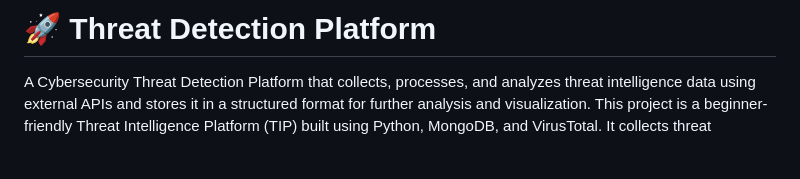
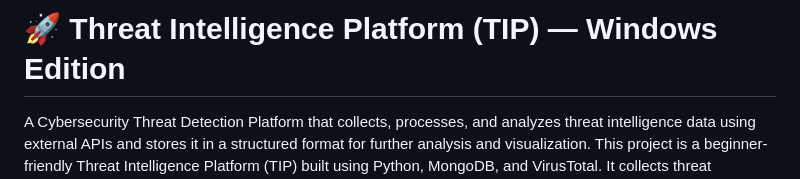
Before and after one commit to MinakshiGadpalli/Threat-Intelligence-Platform, a Markdown page: README.md, the part around one of its changes. Rendered like a GitHub page; blank space fills up the shorter version.

Commit message:
Revise README for Threat Intelligence Platform
Updated project title and clarified platform editions in README.

```diff
--- a/README.md
+++ b/README.md
@@ -1,4 +1,5 @@
-# 🚀 Threat Detection Platform
+# 🚀 Threat Intelligence Platform (TIP) — Windows Edition
+
 
 A Cybersecurity Threat Detection Platform that collects, processes, and analyzes threat intelligence data using external APIs and stores it in a structured format for further analysis and visualization. This project is a beginner-friendly Threat Intelligence Platform (TIP) built using Python, MongoDB, and VirusTotal. It collects threat intelligence from VirusTotal, extracts malicious IP reputation data, removes duplicate entries, stores clean threat records, and performs risk scoring for security analysis.
 
```
Also changed, not shown: other parts of README.md (+0 -1 lines).
